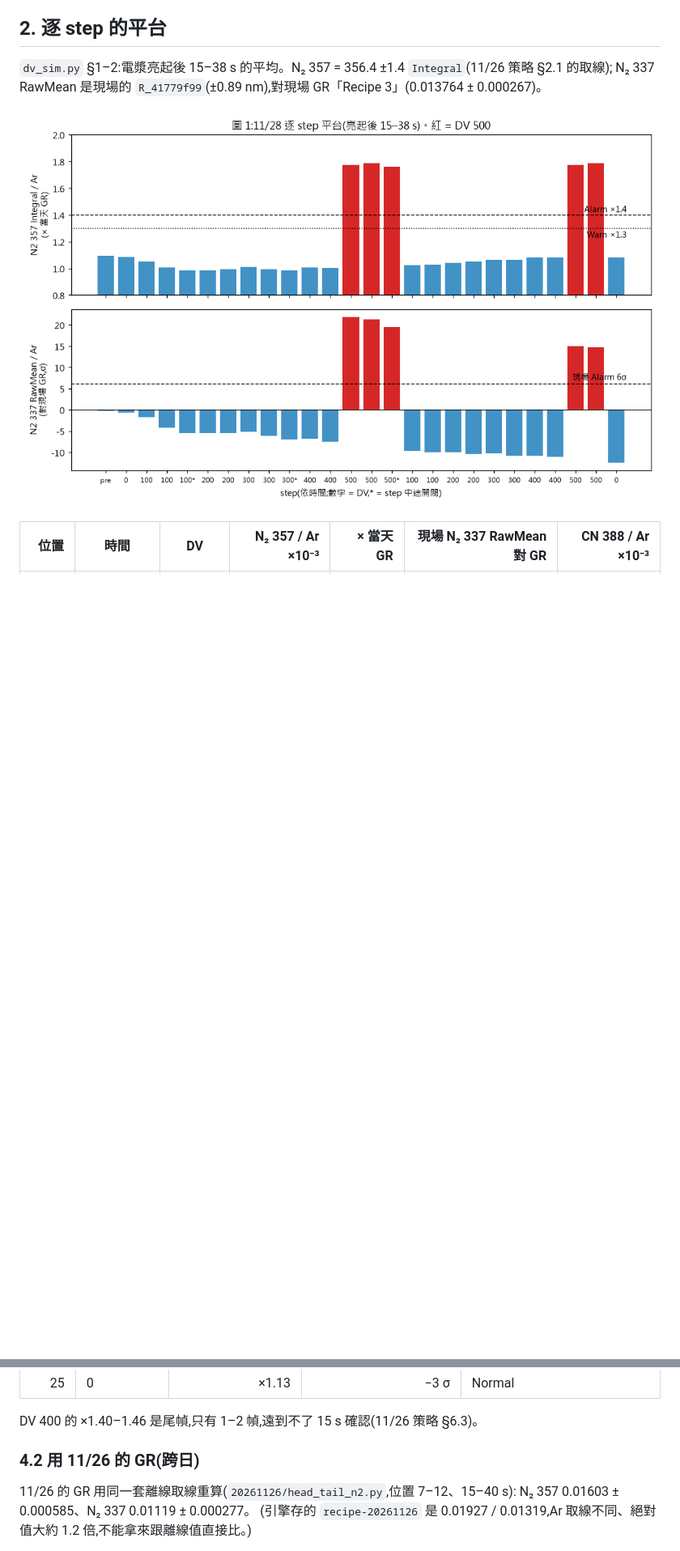
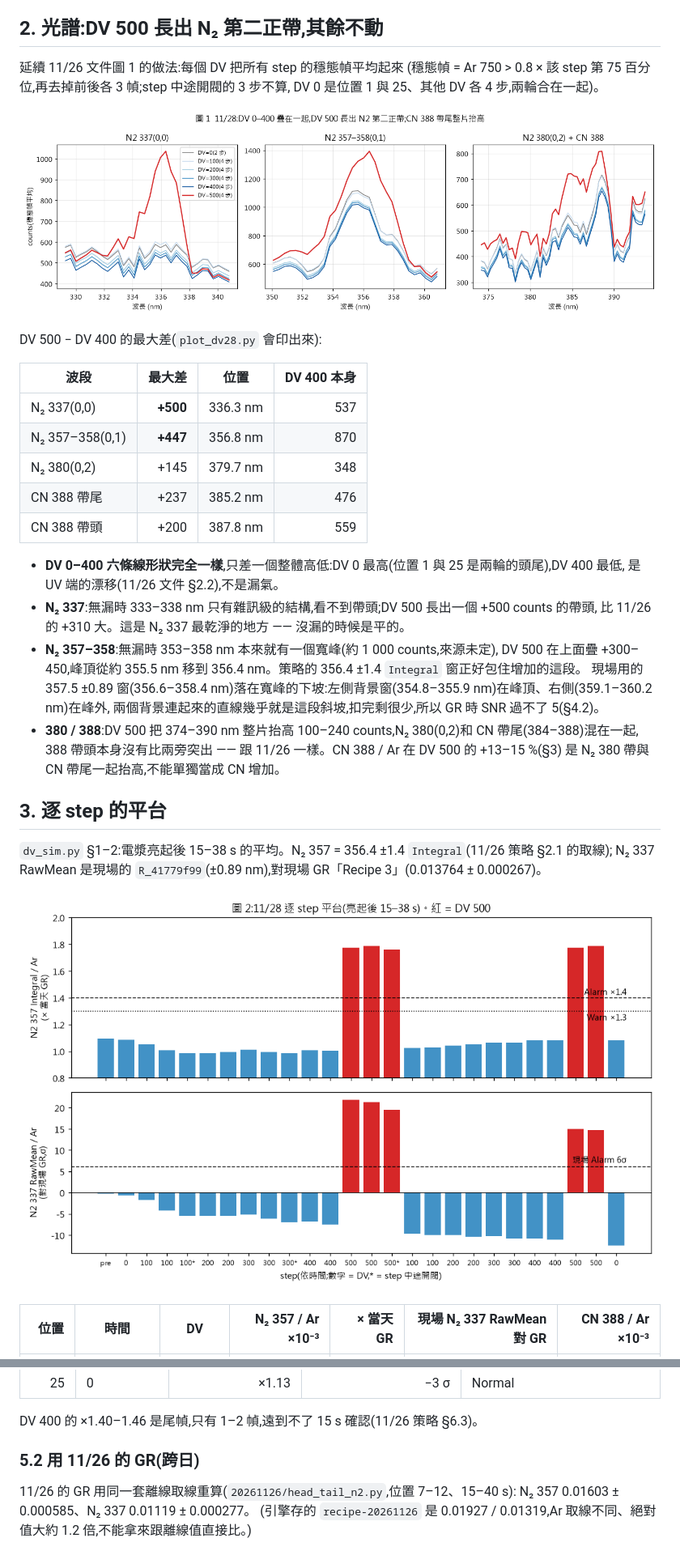
Before and after one commit to Ray1962/OES_Leak_Monitor, a Markdown page: docs/production-20261128-dv-test-zh-TW.md, 2 parts joined by grey strips. Shown at 81% size. GitHub-like rendering; pictures changed too: docs/images/production-20261128-n2-bands.png (added), docs/images/production-20261128-step-trend.png; blank space fills up the shorter version.

```diff
--- a/docs/production-20261128-dv-test-zh-TW.md
+++ b/docs/production-20261128-dv-test-zh-TW.md
@@ -47,7 +47,37 @@
 - 取樣:積分 200 ms、`averageCount` 5,每幀 1.1 s,每步電漿約 39 幀、42 s。
 - 這次沒有 ROR 紀錄;流量換算沿用 11/26 文件 §4(DV 400 ≈ 42 sccm、DV 500 ≈ 590 sccm,後者只有閥表)。
 
-## 2. 逐 step 的平台
+## 2. 光譜:DV 500 長出 N₂ 第二正帶,其餘不動
+
+延續 11/26 文件圖 1 的做法:每個 DV 把所有 step 的穩態幀平均起來
+(穩態幀 = Ar 750 > 0.8 × 該 step 第 75 百分位,再去掉前後各 3 幀;step 中途開閥的 3 步不算,
+DV 0 是位置 1 與 25、其他 DV 各 4 步,兩輪合在一起)。
+
+![圖 1:11/28 每個 DV 的平均穩態譜。左:N₂ 337(0,0);中:N₂ 357–358(0,1);右:N₂ 380(0,2)與 CN 388。](images/production-20261128-n2-bands.png)
+
+DV 500 − DV 400 的最大差(`plot_dv28.py` 會印出來):
+
+| 波段 | 最大差 | 位置 | DV 400 本身 |
+|---|---:|---|---:|
+| N₂ 337(0,0) | **+500** | 336.3 nm | 537 |
+| N₂ 357–358(0,1) | **+447** | 356.8 nm | 870 |
+| N₂ 380(0,2) | +145 | 379.7 nm | 348 |
+| CN 388 帶尾 | +237 | 385.2 nm | 476 |
+| CN 388 帶頭 | +200 | 387.8 nm | 559 |
+
+- **DV 0–400 六條線形狀完全一樣**,只差一個整體高低:DV 0 最高(位置 1 與 25 是兩輪的頭尾),DV 400 最低,
+  是 UV 端的漂移(11/26 文件 §2.2),不是漏氣。
+- **N₂ 337**:無漏時 333–338 nm 只有雜訊級的結構,看不到帶頭;DV 500 長出一個 +500 counts 的帶頭,
+  比 11/26 的 +310 大。這是 N₂ 337 最乾淨的地方 —— 沒漏的時候是平的。
+- **N₂ 357–358**:無漏時 353–358 nm 本來就有一個寬峰(約 1 000 counts,來源未定),
+  DV 500 在上面疊 +300–450,峰頂從約 355.5 nm 移到 356.4 nm。策略的 356.4 ±1.4 `Integral` 窗正好包住增加的這段。
+  現場用的 357.5 ±0.89 窗(356.6–358.4 nm)落在寬峰的下坡:左側背景窗(354.8–355.9 nm)在峰頂、右側(359.1–360.2 nm)在峰外,
+  兩個背景連起來的直線幾乎就是這段斜坡,扣完剩很少,所以 GR 時 SNR 過不了 5(§4.2)。
+- **380 / 388**:DV 500 把 374–390 nm 整片抬高 100–240 counts,N₂ 380(0,2)和 CN 帶尾(384–388)混在一起,
+  388 帶頭本身沒有比兩旁突出 —— 跟 11/26 一樣。CN 388 / Ar 在 DV 500 的 +13–15 %(§3)
+  是 N₂ 380 帶與 CN 帶尾一起抬高,不能單獨當成 CN 增加。
+
+## 3. 逐 step 的平台
 
 `dv_sim.py` §1–2:電漿亮起後 15–38 s 的平均。N₂ 357 = 356.4 ±1.4 `Integral`(11/26 策略 §2.1 的取線);
 N₂ 337 RawMean 是現場的 `R_41779f99`(±0.89 nm),對現場 GR「Recipe 3」(0.013764 ± 0.000267)。
@@ -150,7 +180,7 @@ N₂ 337 0.00999 ± 0.000238(mean/σ 41.9)。用 DV 200–400 當基準的理由
 
 DV 400 的 ×1.40–1.46 是尾幀,只有 1–2 幀,遠到不了 15 s 確認(11/26 策略 §6.3)。
 
-### 4.2 用 11/26 的 GR(跨日)
+### 5.2 用 11/26 的 GR(跨日)
 
 11/26 的 GR 用同一套離線取線重算(`20261126/head_tail_n2.py`,位置 7–12、15–40 s):
 N₂ 357 0.01603 ± 0.000585、N₂ 337 0.01119 ± 0.000277。
```
Also changed, not shown: other parts of docs/production-20261128-dv-test-zh-TW.md (+20 -20 lines), docs/dev/docs-index.md (+1 -0 lines), docs/images/production-20261128-sigma-score.png, 3 other files.
